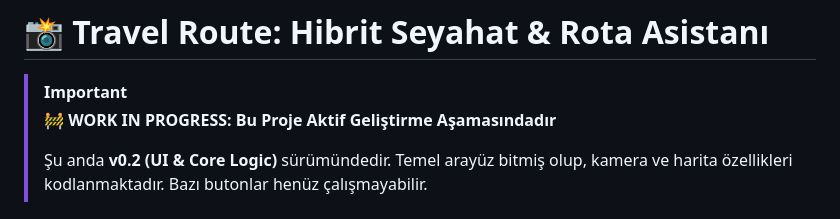
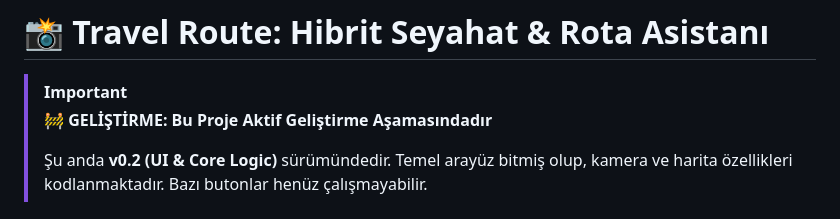
Before and after one commit to younessemre/travel_route_planner_3d, a Markdown page: README.md, the part around the change. Drawn GitHub-style.

```diff
--- a/README.md
+++ b/README.md
@@ -1,7 +1,7 @@
 # 📸 Travel Route: Hibrit Seyahat & Rota Asistanı
 
 > [!IMPORTANT]
-> **🚧 WORK IN PROGRESS: Bu Proje Aktif Geliştirme Aşamasındadır**
+> **🚧 GELİŞTİRME: Bu Proje Aktif Geliştirme Aşamasındadır**
 >
 > Şu anda **v0.2 (UI & Core Logic)** sürümündedir. Temel arayüz bitmiş olup, kamera ve harita özellikleri kodlanmaktadır. Bazı butonlar henüz çalışmayabilir.
 
```
